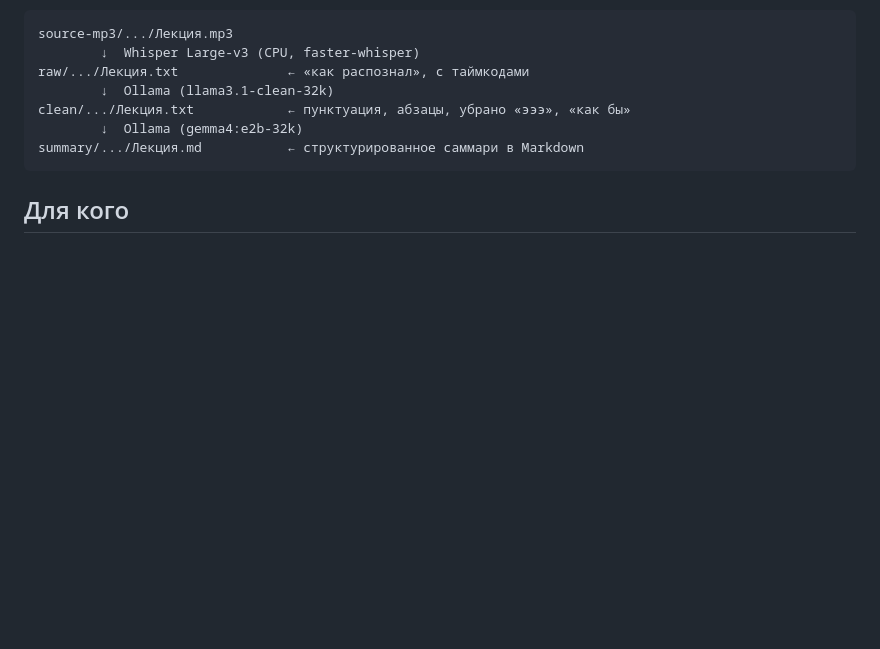
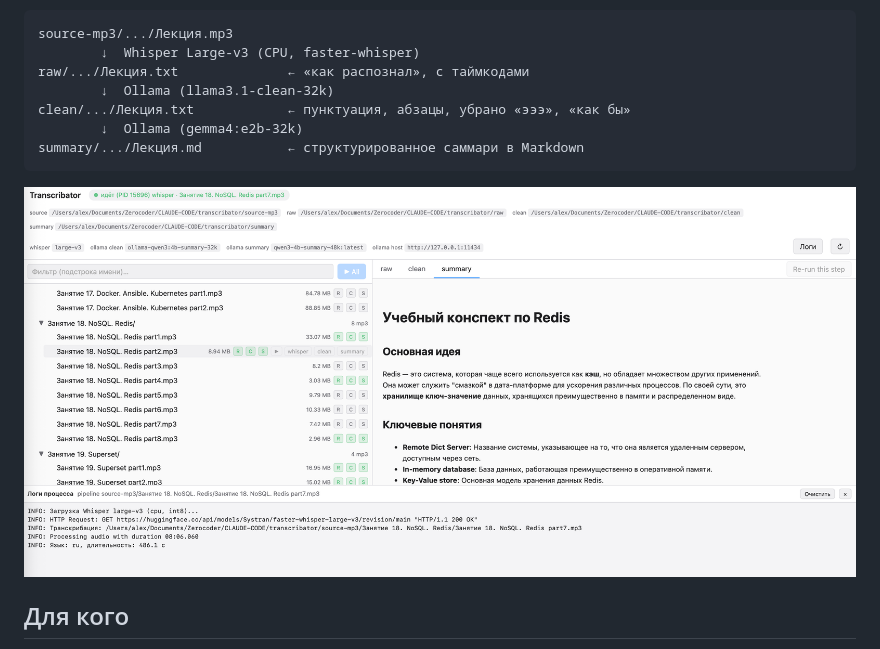
Before and after one commit to alexmagestik/transcribator, a Markdown page: README.md, the part around one of its changes. Rendered like a GitHub page; pictures changed too: images/transcribator_process.png (added); blank space fills up the shorter version.

````diff
--- a/README.md
+++ b/README.md
@@ -27,6 +29,8 @@ clean/.../Лекция.txt            ← пунктуация, абзацы, у
         ↓  Ollama (gemma4:e2b-32k)
 summary/.../Лекция.md           ← структурированное саммари в Markdown
 ```
+
+![Процесс работы](images/transcribator_process.png)
 
 ## Для кого
 
````
Also changed, not shown: other parts of README.md (+2 -0 lines), 1 other file.
